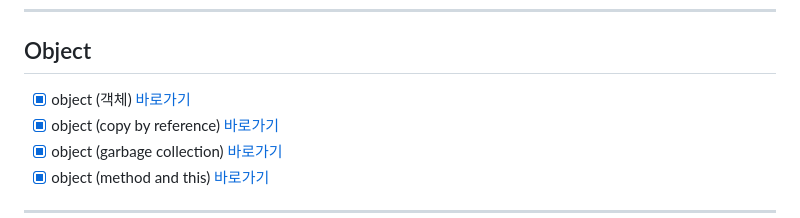
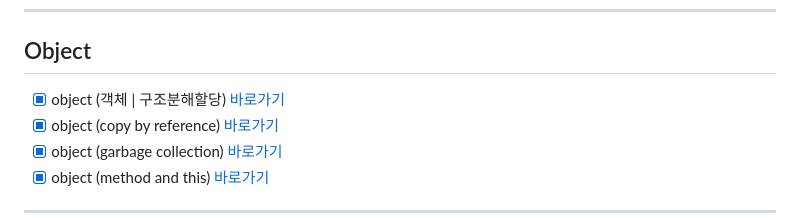
Before and after one commit to bohyemian/core-js, a Markdown page: README.md, the part around the change. Drawn GitHub-style.

Commit message:
README 수정

```diff
--- a/README.md
+++ b/README.md
@@ -47,7 +47,7 @@
 
 ## Object
 
-- [x] object (객체) [바로가기](https://github.com/bohyemian/core-js/blob/01.core/client/chapter/core/12-1.object.js)
+- [x] object (객체 | 구조분해할당) [바로가기](https://github.com/bohyemian/core-js/blob/01.core/client/chapter/core/12-1.object.js)
 - [x] object (copy by reference) [바로가기](https://github.com/bohyemian/core-js/blob/01.core/client/chapter/core/12-2.object.js)
 - [x] object (garbage collection) [바로가기](https://github.com/bohyemian/core-js/blob/01.core/client/chapter/core/12-3.object.js)
 - [x] object (method and this) [바로가기](https://github.com/bohyemian/core-js/blob/01.core/client/chapter/core/12-4.object.js)
```
